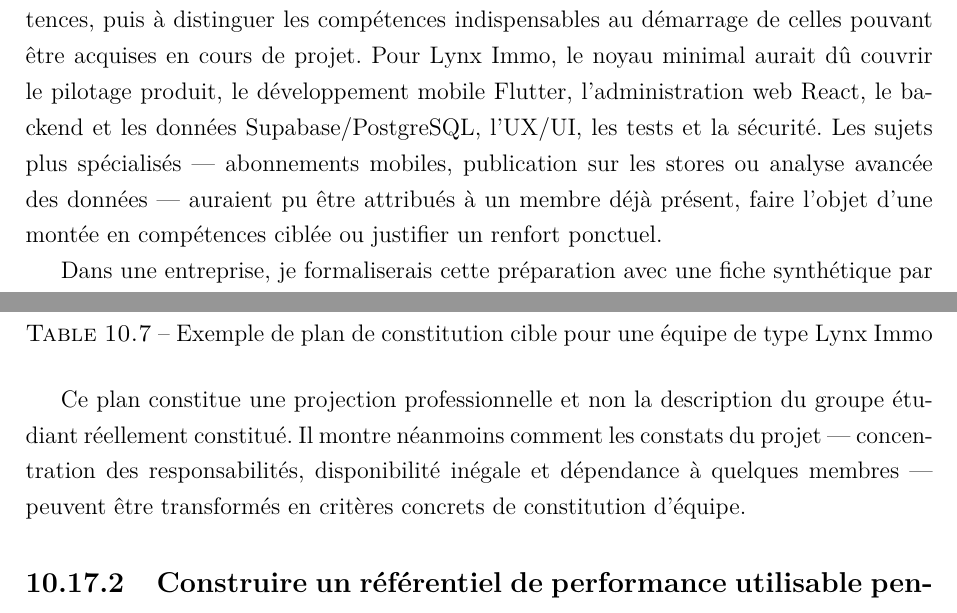
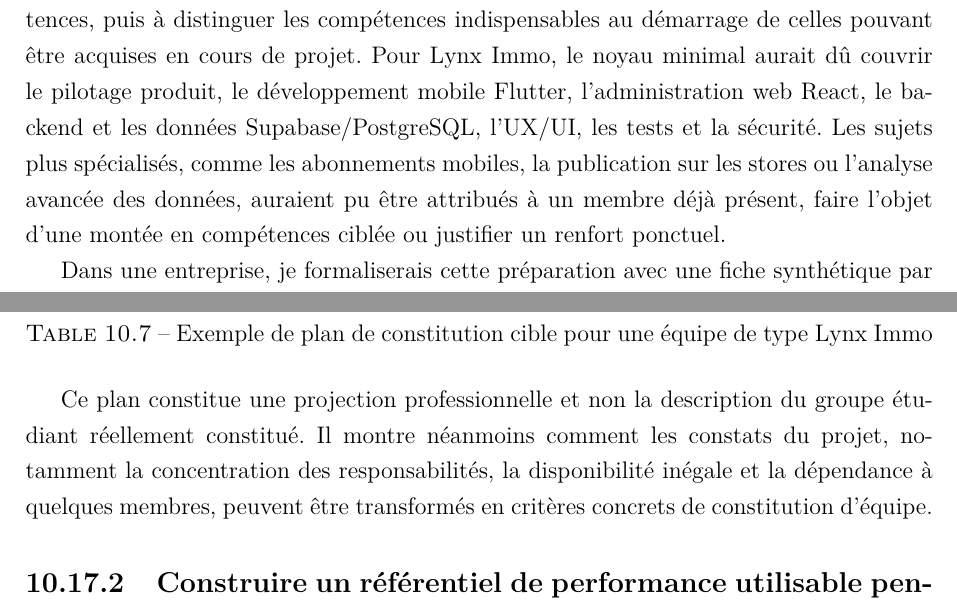
Before and after one commit to GraberThomas/dossier_professionnel, a LaTeX thesis (main.tex, which reads sections/10c-lynx-c4-cible.tex): two parts of pages 157 and 158 of 367, joined at a grey line, cut so that both start at the same text. Compiled offline with pdfLaTeX.

Commit message:
Allège les cadratins dans la projection de pilotage Lynx

```diff
--- a/sections/10c-lynx-c4-cible.tex
+++ b/sections/10c-lynx-c4-cible.tex
@@ -4,7 +4,7 @@ Le cadre pédagogique de Lynx Immo m'a permis de coordonner une équipe réelle,
 
 \subsection{Plan de constitution d'une équipe projet}
 
-La première étape consisterait à traduire le périmètre du produit en besoins de compétences, puis à distinguer les compétences indispensables au démarrage de celles pouvant être acquises en cours de projet. Pour Lynx Immo, le noyau minimal aurait dû couvrir le pilotage produit, le développement mobile Flutter, l'administration web React, le backend et les données Supabase/PostgreSQL, l'UX/UI, les tests et la sécurité. Les sujets plus spécialisés --- abonnements mobiles, publication sur les stores ou analyse avancée des données --- auraient pu être attribués à un membre déjà présent, faire l'objet d'une montée en compétences ciblée ou justifier un renfort ponctuel.
+La première étape consisterait à traduire le périmètre du produit en besoins de compétences, puis à distinguer les compétences indispensables au démarrage de celles pouvant être acquises en cours de projet. Pour Lynx Immo, le noyau minimal aurait dû couvrir le pilotage produit, le développement mobile Flutter, l'administration web React, le backend et les données Supabase/PostgreSQL, l'UX/UI, les tests et la sécurité. Les sujets plus spécialisés, comme les abonnements mobiles, la publication sur les stores ou l'analyse avancée des données, auraient pu être attribués à un membre déjà présent, faire l'objet d'une montée en compétences ciblée ou justifier un renfort ponctuel.
 
 Dans une entreprise, je formaliserais cette préparation avec une fiche synthétique par rôle : mission principale, responsabilités, compétences techniques, compétences relationnelles attendues, niveau d'autonomie recherché et interactions avec les autres fonctions. Le plan de constitution pourrait ensuite être partagé avec les RH et le responsable métier afin de choisir entre mobilité interne, formation et recrutement externe. L'objectif ne serait pas de multiplier les profils, mais d'éviter les dépendances critiques et de s'assurer que chaque domaine indispensable possède un responsable identifié et une solution de continuité.
 
@@ -27,7 +27,7 @@ Tests et sécurité & Stratégie de validation, non-régression, scénarios sens
 \label{tab:lynx-plan-constitution-cible}
 \end{table}
 
-Ce plan constitue une projection professionnelle et non la description du groupe étudiant réellement constitué. Il montre néanmoins comment les constats du projet --- concentration des responsabilités, disponibilité inégale et dépendance à quelques membres --- peuvent être transformés en critères concrets de constitution d'équipe.
+Ce plan constitue une projection professionnelle et non la description du groupe étudiant réellement constitué. Il montre néanmoins comment les constats du projet, notamment la concentration des responsabilités, la disponibilité inégale et la dépendance à quelques membres, peuvent être transformés en critères concrets de constitution d'équipe.
 
 \subsection{Construire un référentiel de performance utilisable pendant le projet}
 
```
